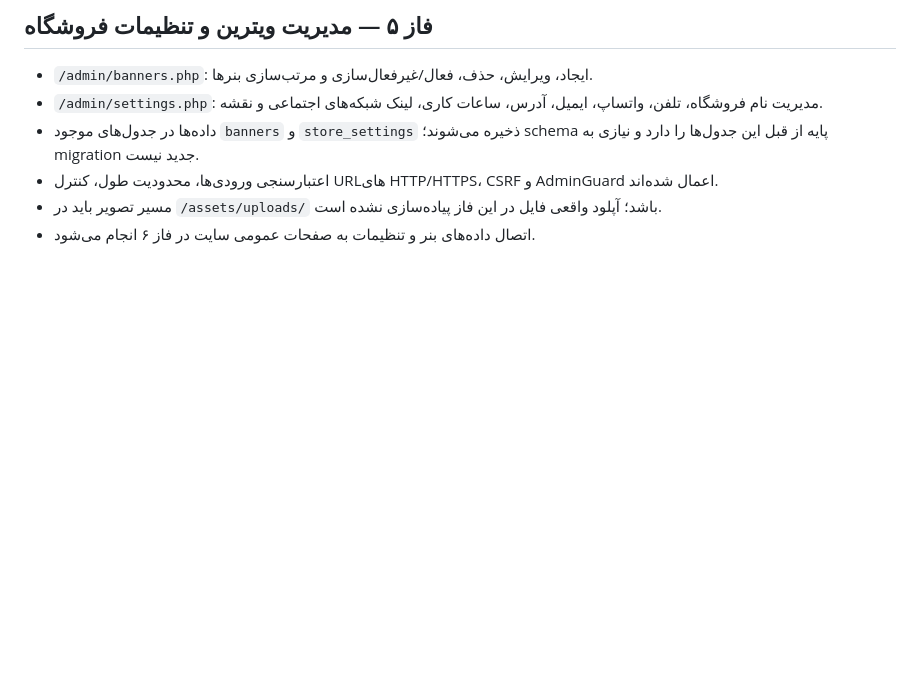
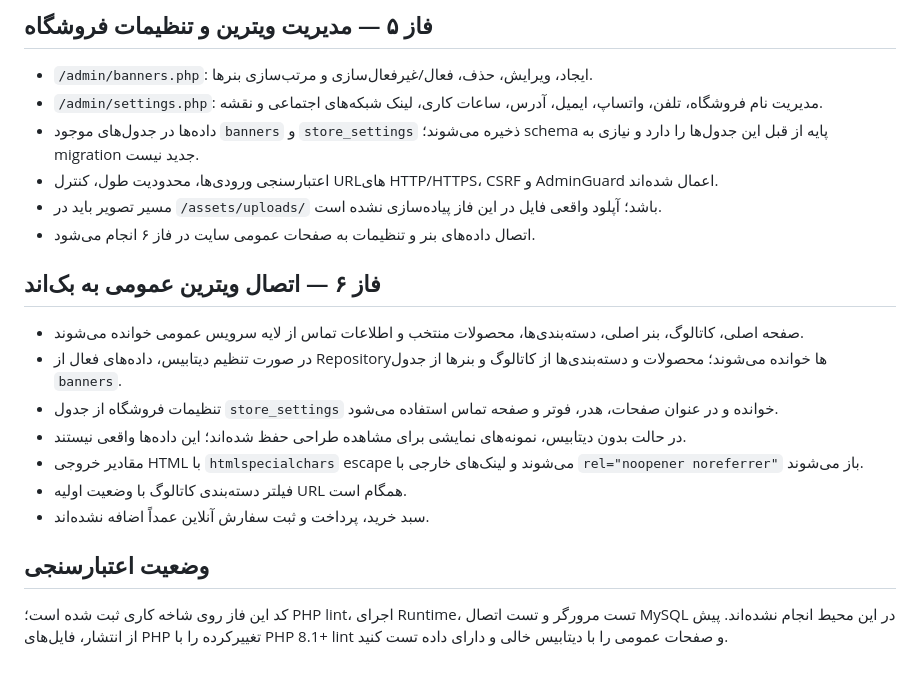
Before and after one commit to amir-jafari888/mobile-store-showcase, a Markdown page: README.md, the part around the change. Drawn GitHub-style; blank space fills up the shorter version.

Commit message:
docs: document public storefront integration phase

```diff
--- a/README.md
+++ b/README.md
@@ -43,3 +43,16 @@
 - اعتبارسنجی ورودی‌ها، محدودیت طول، کنترل URLهای HTTP/HTTPS، CSRF و AdminGuard اعمال شده‌اند.
 - مسیر تصویر باید در `/assets/uploads/` باشد؛ آپلود واقعی فایل در این فاز پیاده‌سازی نشده است.
 - اتصال داده‌های بنر و تنظیمات به صفحات عمومی سایت در فاز ۶ انجام می‌شود.
+
+
+## فاز ۶ — اتصال ویترین عمومی به بک‌اند
+- صفحه اصلی، کاتالوگ، بنر اصلی، دسته‌بندی‌ها، محصولات منتخب و اطلاعات تماس از لایه سرویس عمومی خوانده می‌شوند.
+- در صورت تنظیم دیتابیس، داده‌های فعال از Repositoryها خوانده می‌شوند؛ محصولات و دسته‌بندی‌ها از کاتالوگ و بنرها از جدول `banners`.
+- تنظیمات فروشگاه از جدول `store_settings` خوانده و در عنوان صفحات، هدر، فوتر و صفحه تماس استفاده می‌شود.
+- در حالت بدون دیتابیس، نمونه‌های نمایشی برای مشاهده طراحی حفظ شده‌اند؛ این داده‌ها واقعی نیستند.
+- مقادیر خروجی HTML با `htmlspecialchars` escape می‌شوند و لینک‌های خارجی با `rel="noopener noreferrer"` باز می‌شوند.
+- فیلتر دسته‌بندی کاتالوگ با وضعیت اولیه URL همگام است.
+- سبد خرید، پرداخت و ثبت سفارش آنلاین عمداً اضافه نشده‌اند.
+
+## وضعیت اعتبارسنجی
+کد این فاز روی شاخه کاری ثبت شده است؛ PHP lint، اجرای Runtime، تست مرورگر و تست اتصال MySQL در این محیط انجام نشده‌اند. پیش از انتشار، فایل‌های PHP تغییرکرده را با PHP 8.1+ lint و صفحات عمومی را با دیتابیس خالی و دارای داده تست کنید.
```
